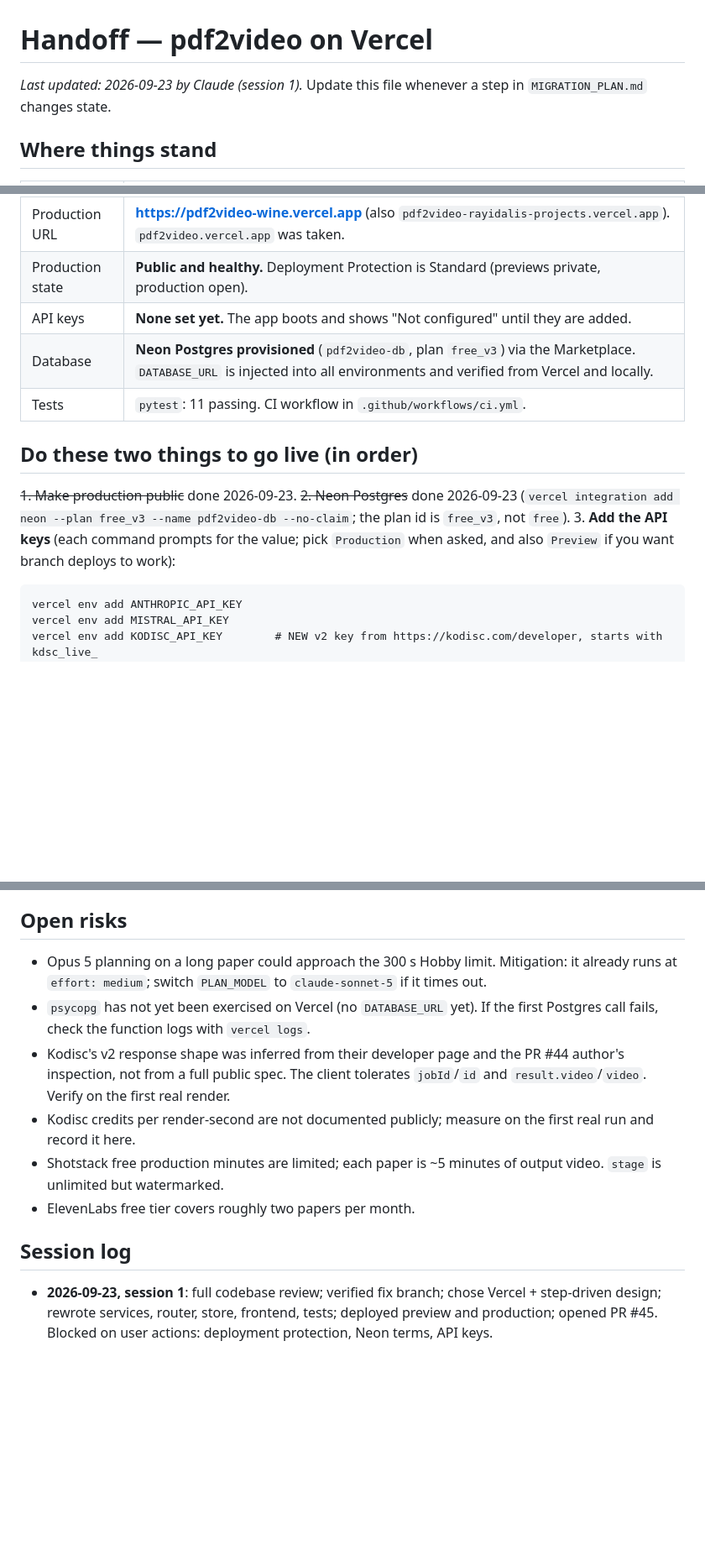
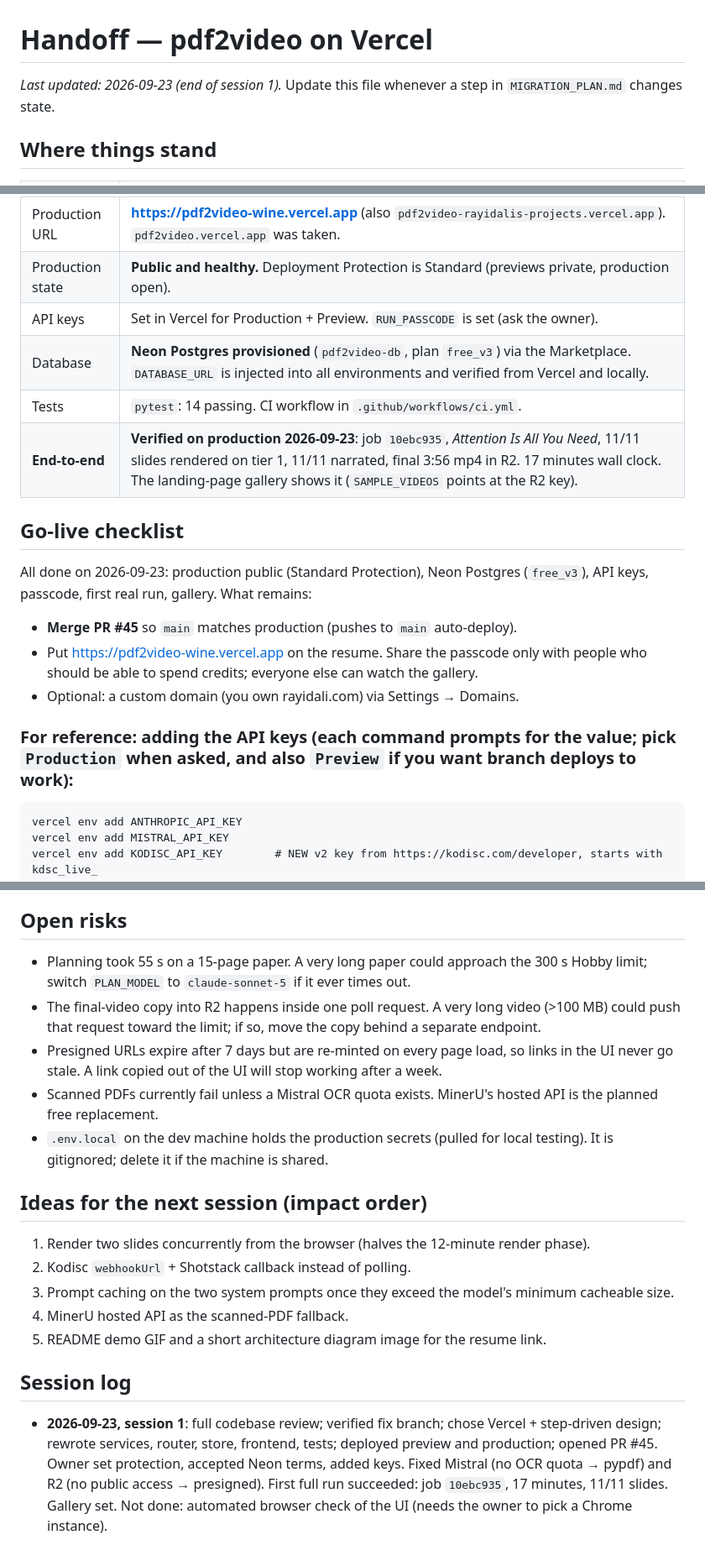
Before and after one commit to rayidali/pdf2video, a Markdown page: docs/HANDOFF.md, 3 parts joined by grey strips. Shown at 84% size. Rendered like a GitHub page; blank space fills up the shorter version.

Commit message:
docs: first verified end-to-end run, measured costs, next steps
Co-Authored-By: Claude Fable 5.1 <noreply@anthropic.com>

````diff
--- a/docs/HANDOFF.md
+++ b/docs/HANDOFF.md
@@ -1,6 +1,6 @@
 # Handoff — pdf2video on Vercel
 
-_Last updated: 2026-09-23 by Claude (session 1)._ Update this file whenever a step in `MIGRATION_PLAN.md` changes state.
+_Last updated: 2026-09-23 (end of session 1)._ Update this file whenever a step in `MIGRATION_PLAN.md` changes state.
 
 ## Where things stand
 | Item | State |
@@ -9,14 +9,18 @@ _Last updated: 2026-09-23 by Claude (session 1)._ Update this file whenever a st
 | Vercel project | `rayidalis-projects/pdf2video`, linked to the GitHub repo. Framework preset: Services (FastAPI). |
 | Production URL | **https://pdf2video-wine.vercel.app** (also `pdf2video-rayidalis-projects.vercel.app`). `pdf2video.vercel.app` was taken. |
 | Production state | **Public and healthy.** Deployment Protection is Standard (previews private, production open). |
-| API keys | **None set yet.** The app boots and shows "Not configured" until they are added. |
+| API keys | Set in Vercel for Production + Preview. `RUN_PASSCODE` is set (ask the owner). |
 | Database | **Neon Postgres provisioned** (`pdf2video-db`, plan `free_v3`) via the Marketplace. `DATABASE_URL` is injected into all environments and verified from Vercel and locally. |
-| Tests | `pytest`: 11 passing. CI workflow in `.github/workflows/ci.yml`. |
+| Tests | `pytest`: 14 passing. CI workflow in `.github/workflows/ci.yml`. |
+| **End-to-end** | **Verified on production 2026-09-23**: job `10ebc935`, *Attention Is All You Need*, 11/11 slides rendered on tier 1, 11/11 narrated, final 3:56 mp4 in R2. 17 minutes wall clock. The landing-page gallery shows it (`SAMPLE_VIDEOS` points at the R2 key). |
 
-## Do these two things to go live (in order)
-~~1. Make production public~~ done 2026-09-23.
-~~2. Neon Postgres~~ done 2026-09-23 (`vercel integration add neon --plan free_v3 --name pdf2video-db --no-claim`; the plan id is `free_v3`, not `free`).
-3. **Add the API keys** (each command prompts for the value; pick `Production` when asked, and also `Preview` if you want branch deploys to work):
+## Go-live checklist
+All done on 2026-09-23: production public (Standard Protection), Neon Postgres (`free_v3`), API keys, passcode, first real run, gallery. What remains:
+- **Merge PR #45** so `main` matches production (pushes to `main` auto-deploy).
+- Put https://pdf2video-wine.vercel.app on the resume. Share the passcode only with people who should be able to spend credits; everyone else can watch the gallery.
+- Optional: a custom domain (you own rayidali.com) via Settings → Domains.
+
+### For reference: adding the API keys (each command prompts for the value; pick `Production` when asked, and also `Preview` if you want branch deploys to work):
    ```
    vercel env add ANTHROPIC_API_KEY
    vercel env add MISTRAL_API_KEY
@@ -70,12 +86,18 @@ After that, merge PR #45 so `main` matches production (pushes to `main` auto-dep
 4. `vercel deploy` for a preview, `vercel deploy --prod` for production. The CLI is already logged in on this machine.
 
 ## Open risks
-- Opus 5 planning on a long paper could approach the 300 s Hobby limit. Mitigation: it already runs at `effort: medium`; switch `PLAN_MODEL` to `claude-sonnet-5` if it times out.
-- `psycopg` has not yet been exercised on Vercel (no `DATABASE_URL` yet). If the first Postgres call fails, check the function logs with `vercel logs`.
-- Kodisc's v2 response shape was inferred from their developer page and the PR #44 author's inspection, not from a full public spec. The client tolerates `jobId`/`id` and `result.video`/`video`. Verify on the first real render.
-- Kodisc credits per render-second are not documented publicly; measure on the first real run and record it here.
-- Shotstack free production minutes are limited; each paper is ~5 minutes of output video. `stage` is unlimited but watermarked.
-- ElevenLabs free tier covers roughly two papers per month.
+- Planning took 55 s on a 15-page paper. A very long paper could approach the 300 s Hobby limit; switch `PLAN_MODEL` to `claude-sonnet-5` if it ever times out.
+- The final-video copy into R2 happens inside one poll request. A very long video (>100 MB) could push that request toward the limit; if so, move the copy behind a separate endpoint.
+- Presigned URLs expire after 7 days but are re-minted on every page load, so links in the UI never go stale. A link copied out of the UI will stop working after a week.
+- Scanned PDFs currently fail unless a Mistral OCR quota exists. MinerU's hosted API is the planned free replacement.
+- `.env.local` on the dev machine holds the production secrets (pulled for local testing). It is gitignored; delete it if the machine is shared.
+
+## Ideas for the next session (impact order)
+1. Render two slides concurrently from the browser (halves the 12-minute render phase).
+2. Kodisc `webhookUrl` + Shotstack callback instead of polling.
+3. Prompt caching on the two system prompts once they exceed the model's minimum cacheable size.
+4. MinerU hosted API as the scanned-PDF fallback.
+5. README demo GIF and a short architecture diagram image for the resume link.
 
 ## Session log
-- **2026-09-23, session 1**: full codebase review; verified fix branch; chose Vercel + step-driven design; rewrote services, router, store, frontend, tests; deployed preview and production; opened PR #45. Blocked on user actions: deployment protection, Neon terms, API keys.
+- **2026-09-23, session 1**: full codebase review; verified fix branch; chose Vercel + step-driven design; rewrote services, router, store, frontend, tests; deployed preview and production; opened PR #45. Owner set protection, accepted Neon terms, added keys. Fixed Mistral (no OCR quota → pypdf) and R2 (no public access → presigned). First full run succeeded: job `10ebc935`, 17 minutes, 11/11 slides. Gallery set. Not done: automated browser check of the UI (needs the owner to pick a Chrome instance).
````
Also changed, not shown: other parts of docs/HANDOFF.md (+15 -3 lines), docs/MIGRATION_PLAN.md (+7 -6 lines).
